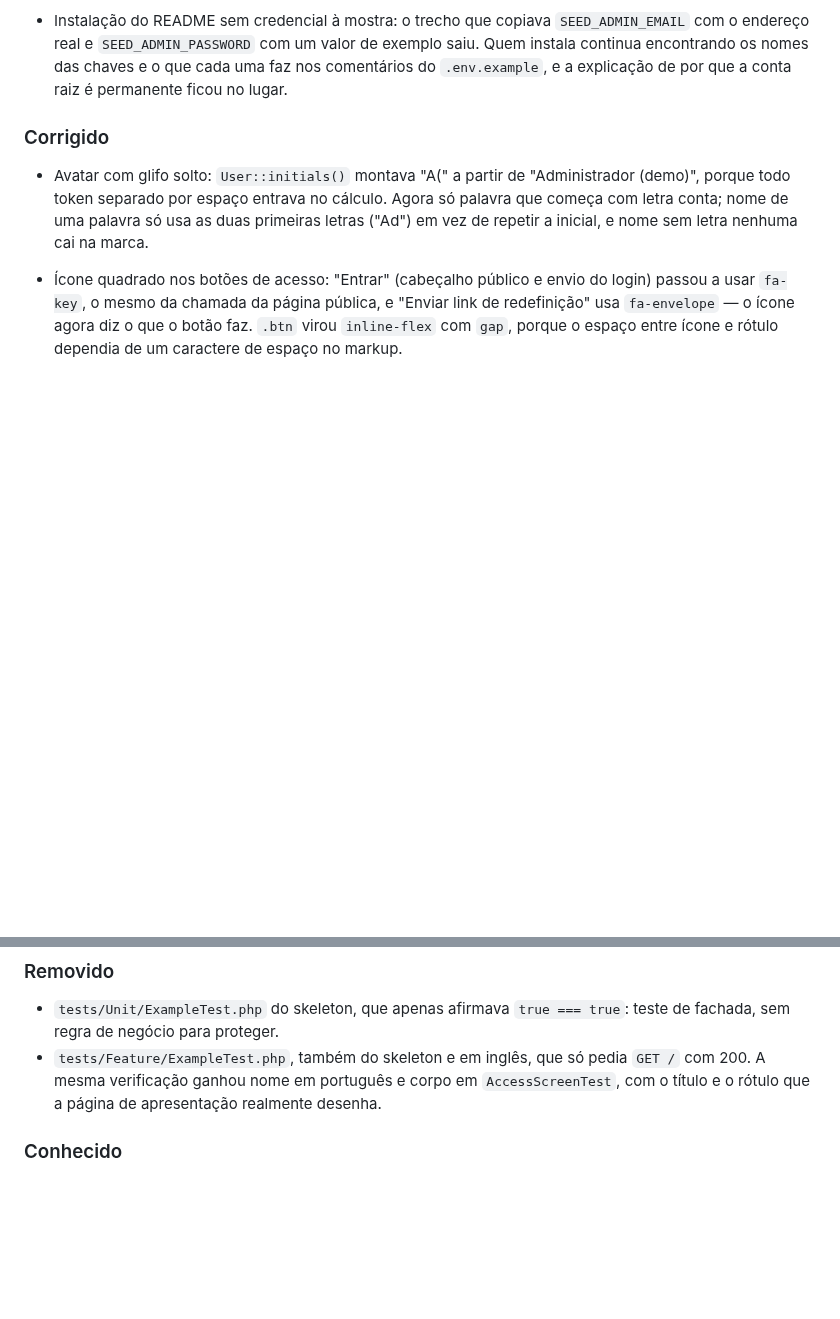
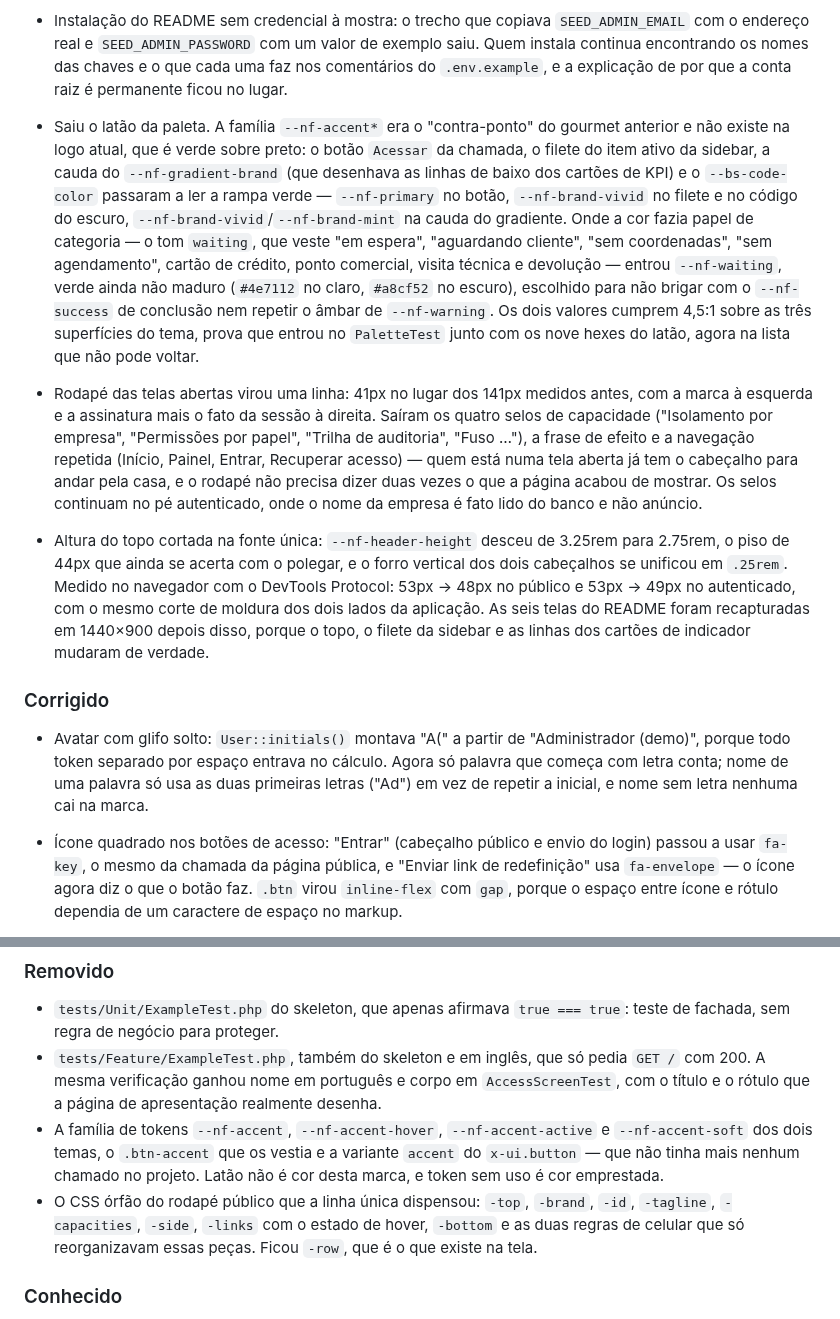
Before and after one commit to claytonmarcelo/Nexus-Field, a Markdown page: CHANGELOG.md, 2 parts joined by grey strips. Rendered like a GitHub page; blank space fills up the shorter version.

```diff
--- a/CHANGELOG.md
+++ b/CHANGELOG.md
@@ -446,6 +446,30 @@ Padrão de versões: esta reconstrução parte do zero, então o baseline é `0.
   endereço real e `SEED_ADMIN_PASSWORD` com um valor de exemplo saiu. Quem instala continua
   encontrando os nomes das chaves e o que cada uma faz nos comentários do `.env.example`, e a
   explicação de por que a conta raiz é permanente ficou no lugar.
+- Saiu o latão da paleta. A família `--nf-accent*` era o "contra-ponto" do gourmet anterior e não
+  existe na logo atual, que é verde sobre preto: o botão `Acessar` da chamada, o filete do item ativo
+  da sidebar, a cauda do `--nf-gradient-brand` (que desenhava as linhas de baixo dos cartões de KPI) e
+  o `--bs-code-color` passaram a ler a rampa verde — `--nf-primary` no botão, `--nf-brand-vivid` no
+  filete e no código do escuro, `--nf-brand-vivid`/`--nf-brand-mint` na cauda do gradiente. Onde a cor
+  fazia papel de categoria — o tom `waiting`, que veste "em espera", "aguardando cliente", "sem
+  coordenadas", "sem agendamento", cartão de crédito, ponto comercial, visita técnica e devolução —
+  entrou `--nf-waiting`, verde ainda não maduro (`#4e7112` no claro, `#a8cf52` no escuro), escolhido
+  para não brigar com o `--nf-success` de conclusão nem repetir o âmbar de `--nf-warning`. Os dois
+  valores cumprem 4,5:1 sobre as três superfícies do tema, prova que entrou no `PaletteTest` junto
+  com os nove hexes do latão, agora na lista que não pode voltar.
+- Rodapé das telas abertas virou uma linha: 41px no lugar dos 141px medidos antes, com a marca à
+  esquerda e a assinatura mais o fato da sessão à direita. Saíram os quatro selos de capacidade
+  ("Isolamento por empresa", "Permissões por papel", "Trilha de auditoria", "Fuso …"), a frase de
+  efeito e a navegação repetida (Início, Painel, Entrar, Recuperar acesso) — quem está numa tela
+  aberta já tem o cabeçalho para andar pela casa, e o rodapé não precisa dizer duas vezes o que a
+  página acabou de mostrar. Os selos continuam no pé autenticado, onde o nome da empresa é fato lido
+  do banco e não anúncio.
+- Altura do topo cortada na fonte única: `--nf-header-height` desceu de 3.25rem para 2.75rem, o piso
+  de 44px que ainda se acerta com o polegar, e o forro vertical dos dois cabeçalhos se unificou em
+  `.25rem`. Medido no navegador com o DevTools Protocol: 53px → 48px no público e 53px → 49px no
+  autenticado, com o mesmo corte de moldura dos dois lados da aplicação. As seis telas do README
+  foram recapturadas em 1440×900 depois disso, porque o topo, o filete da sidebar e as linhas dos
+  cartões de indicador mudaram de verdade.
 
 ### Corrigido
 
@@ -610,6 +634,12 @@ Padrão de versões: esta reconstrução parte do zero, então o baseline é `0.
 - `tests/Feature/ExampleTest.php`, também do skeleton e em inglês, que só pedia `GET /` com 200. A
   mesma verificação ganhou nome em português e corpo em `AccessScreenTest`, com o título e o rótulo
   que a página de apresentação realmente desenha.
+- A família de tokens `--nf-accent`, `--nf-accent-hover`, `--nf-accent-active` e `--nf-accent-soft`
+  dos dois temas, o `.btn-accent` que os vestia e a variante `accent` do `x-ui.button` — que não tinha
+  mais nenhum chamado no projeto. Latão não é cor desta marca, e token sem uso é cor emprestada.
+- O CSS órfão do rodapé público que a linha única dispensou: `-top`, `-brand`, `-id`, `-tagline`,
+  `-capacities`, `-side`, `-links` com o estado de hover, `-bottom` e as duas regras de celular que
+  só reorganizavam essas peças. Ficou `-row`, que é o que existe na tela.
 
 ### Conhecido
 
```
Also changed, not shown: README.md (+4 -2 lines), docs/screenshots/01-boas-vindas.png, docs/screenshots/02-entrada.png, docs/screenshots/03-recuperar-acesso.png, docs/screenshots/04-painel-claro.png, docs/screenshots/05-painel-escuro.png, docs/screenshots/06-painel-celular.png, 6 other files.
